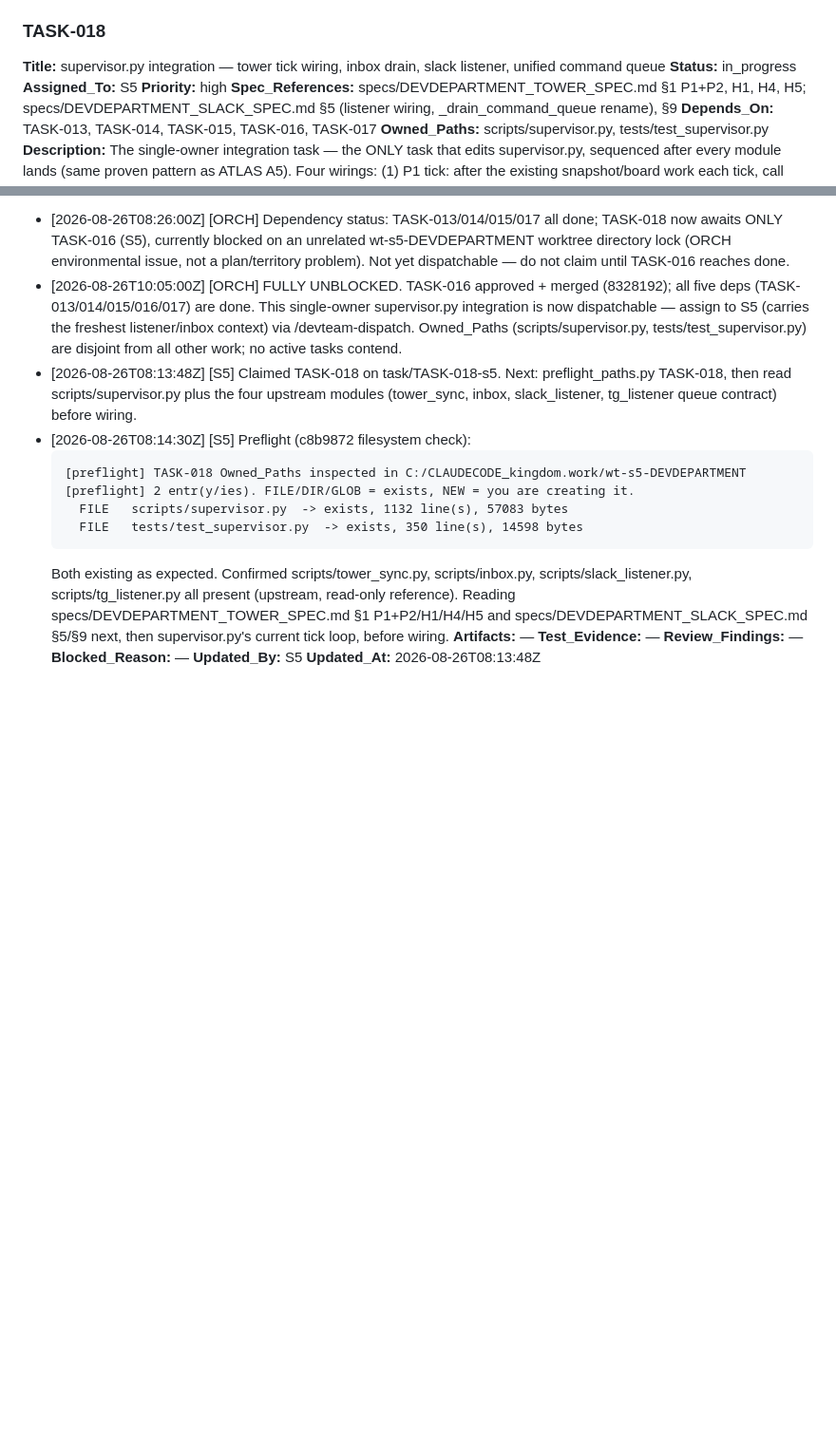
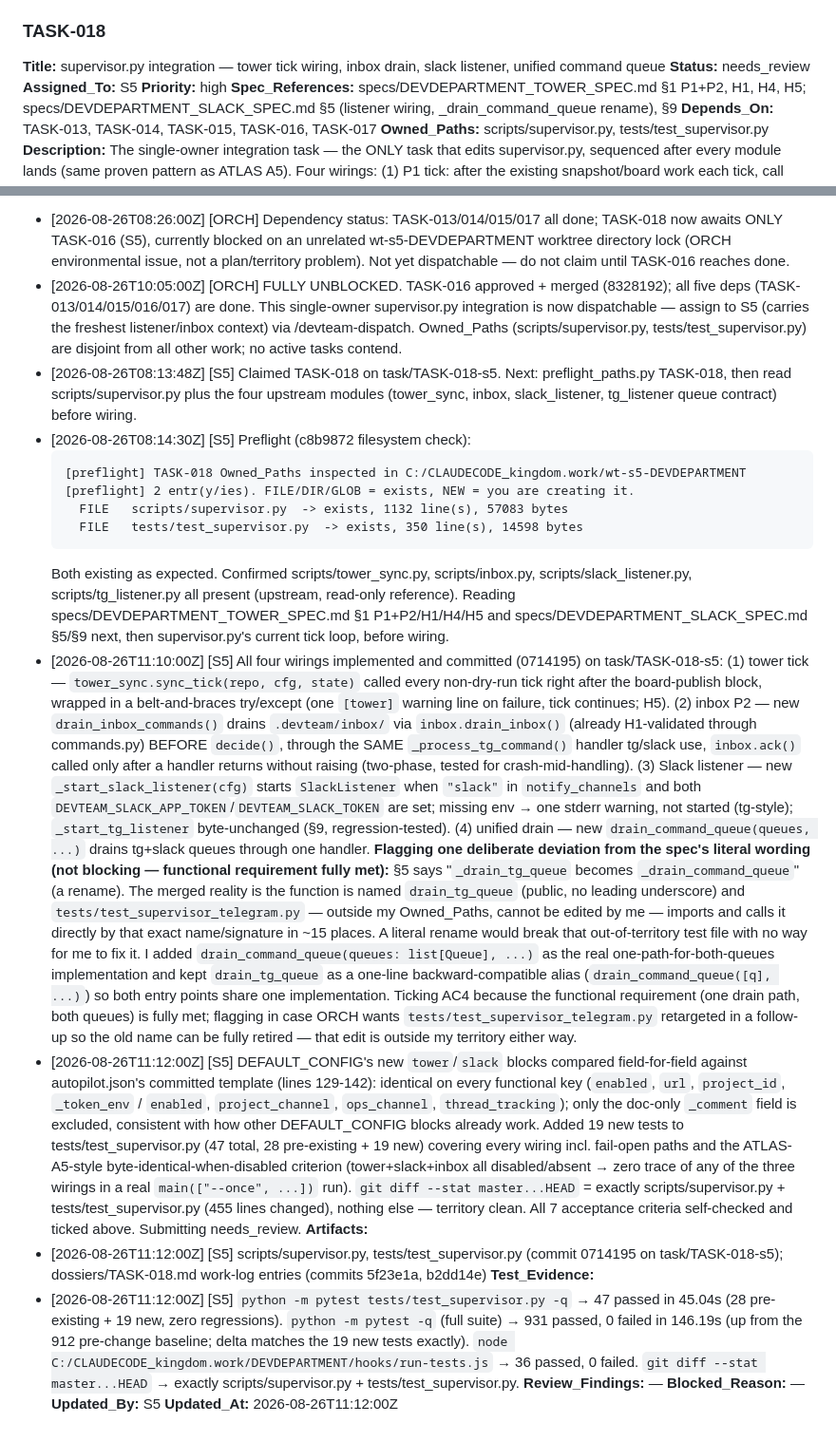
Before and after one commit to alboogycOdR/DEVDEPARTMENT, a Markdown page: PLAN.md, 2 parts joined by grey strips. Shown at 95% size. Rendered like a GitHub page; blank space fills up the shorter version.

Commit message:
chore(plan): TASK-018 -> needs_review [S5]

````diff
--- a/PLAN.md
+++ b/PLAN.md
@@ -636,7 +636,7 @@ Status lifecycle: `pending → claimed → in_progress → needs_review → done
 
 ### TASK-018
 **Title:** supervisor.py integration — tower tick wiring, inbox drain, slack listener, unified command queue
-**Status:** in_progress
+**Status:** needs_review
 **Assigned_To:** S5
 **Priority:** high
 **Spec_References:** specs/DEVDEPARTMENT_TOWER_SPEC.md §1 P1+P2, H1, H4, H5; specs/DEVDEPARTMENT_SLACK_SPEC.md §5 (listener wiring, _drain_command_queue rename), §9
@@ -665,9 +665,14 @@ Status lifecycle: `pending → claimed → in_progress → needs_review → done
     FILE   tests/test_supervisor.py  -> exists, 350 line(s), 14598 bytes
   ```
   Both existing as expected. Confirmed scripts/tower_sync.py, scripts/inbox.py, scripts/slack_listener.py, scripts/tg_listener.py all present (upstream, read-only reference). Reading specs/DEVDEPARTMENT_TOWER_SPEC.md §1 P1+P2/H1/H4/H5 and specs/DEVDEPARTMENT_SLACK_SPEC.md §5/§9 next, then supervisor.py's current tick loop, before wiring.
-**Artifacts:** —
-**Test_Evidence:** —
+- [2026-08-26T11:10:00Z] [S5] All four wirings implemented and committed (0714195) on task/TASK-018-s5: (1) tower tick — `tower_sync.sync_tick(repo, cfg, state)` called every non-dry-run tick right after the board-publish block, wrapped in a belt-and-braces try/except (one `[tower]` warning line on failure, tick continues; H5). (2) inbox P2 — new `drain_inbox_commands()` drains `.devteam/inbox/` via `inbox.drain_inbox()` (already H1-validated through commands.py) BEFORE `decide()`, through the SAME `_process_tg_command()` handler tg/slack use, `inbox.ack()` called only after a handler returns without raising (two-phase, tested for crash-mid-handling). (3) Slack listener — new `_start_slack_listener(cfg)` starts `SlackListener` when `"slack"` in `notify_channels` and both `DEVTEAM_SLACK_APP_TOKEN`/`DEVTEAM_SLACK_TOKEN` are set; missing env → one stderr warning, not started (tg-style); `_start_tg_listener` byte-unchanged (§9, regression-tested). (4) unified drain — new `drain_command_queue(queues, ...)` drains tg+slack queues through one handler.
+  **Flagging one deliberate deviation from the spec's literal wording (not blocking — functional requirement fully met):** §5 says "`_drain_tg_queue` becomes `_drain_command_queue`" (a rename). The merged reality is the function is named `drain_tg_queue` (public, no leading underscore) and `tests/test_supervisor_telegram.py` — outside my Owned_Paths, cannot be edited by me — imports and calls it directly by that exact name/signature in ~15 places. A literal rename would break that out-of-territory test file with no way for me to fix it. I added `drain_command_queue(queues: list[Queue], ...)` as the real one-path-for-both-queues implementation and kept `drain_tg_queue` as a one-line backward-compatible alias (`drain_command_queue([q], ...)`) so both entry points share one implementation. Ticking AC4 because the functional requirement (one drain path, both queues) is fully met; flagging in case ORCH wants `tests/test_supervisor_telegram.py` retargeted in a follow-up so the old name can be fully retired — that edit is outside my territory either way.
+- [2026-08-26T11:12:00Z] [S5] DEFAULT_CONFIG's new `tower`/`slack` blocks compared field-for-field against autopilot.json's committed template (lines 129-142): identical on every functional key (`enabled`, `url`, `project_id`, `_token_env` / `enabled`, `project_channel`, `ops_channel`, `thread_tracking`); only the doc-only `_comment` field is excluded, consistent with how other DEFAULT_CONFIG blocks already work. Added 19 new tests to tests/test_supervisor.py (47 total, 28 pre-existing + 19 new) covering every wiring incl. fail-open paths and the ATLAS-A5-style byte-identical-when-disabled criterion (tower+slack+inbox all disabled/absent → zero trace of any of the three wirings in a real `main(["--once", ...])` run). `git diff --stat master...HEAD` = exactly scripts/supervisor.py + tests/test_supervisor.py (455 lines changed), nothing else — territory clean. All 7 acceptance criteria self-checked and ticked above. Submitting needs_review.
+**Artifacts:**
+- [2026-08-26T11:12:00Z] [S5] scripts/supervisor.py, tests/test_supervisor.py (commit 0714195 on task/TASK-018-s5); dossiers/TASK-018.md work-log entries (commits 5f23e1a, b2dd14e)
+**Test_Evidence:**
+- [2026-08-26T11:12:00Z] [S5] `python -m pytest tests/test_supervisor.py -q` → 47 passed in 45.04s (28 pre-existing + 19 new, zero regressions). `python -m pytest -q` (full suite) → 931 passed, 0 failed in 146.19s (up from the 912 pre-change baseline; delta matches the 19 new tests exactly). `node C:/CLAUDECODE_kingdom.work/DEVDEPARTMENT/hooks/run-tests.js` → 36 passed, 0 failed. `git diff --stat master...HEAD` → exactly scripts/supervisor.py + tests/test_supervisor.py.
 **Review_Findings:** —
 **Blocked_Reason:** —
 **Updated_By:** S5
-**Updated_At:** 2026-08-26T08:13:48Z
+**Updated_At:** 2026-08-26T11:12:00Z
````
Also changed, not shown: other parts of PLAN.md (+7 -7 lines).
